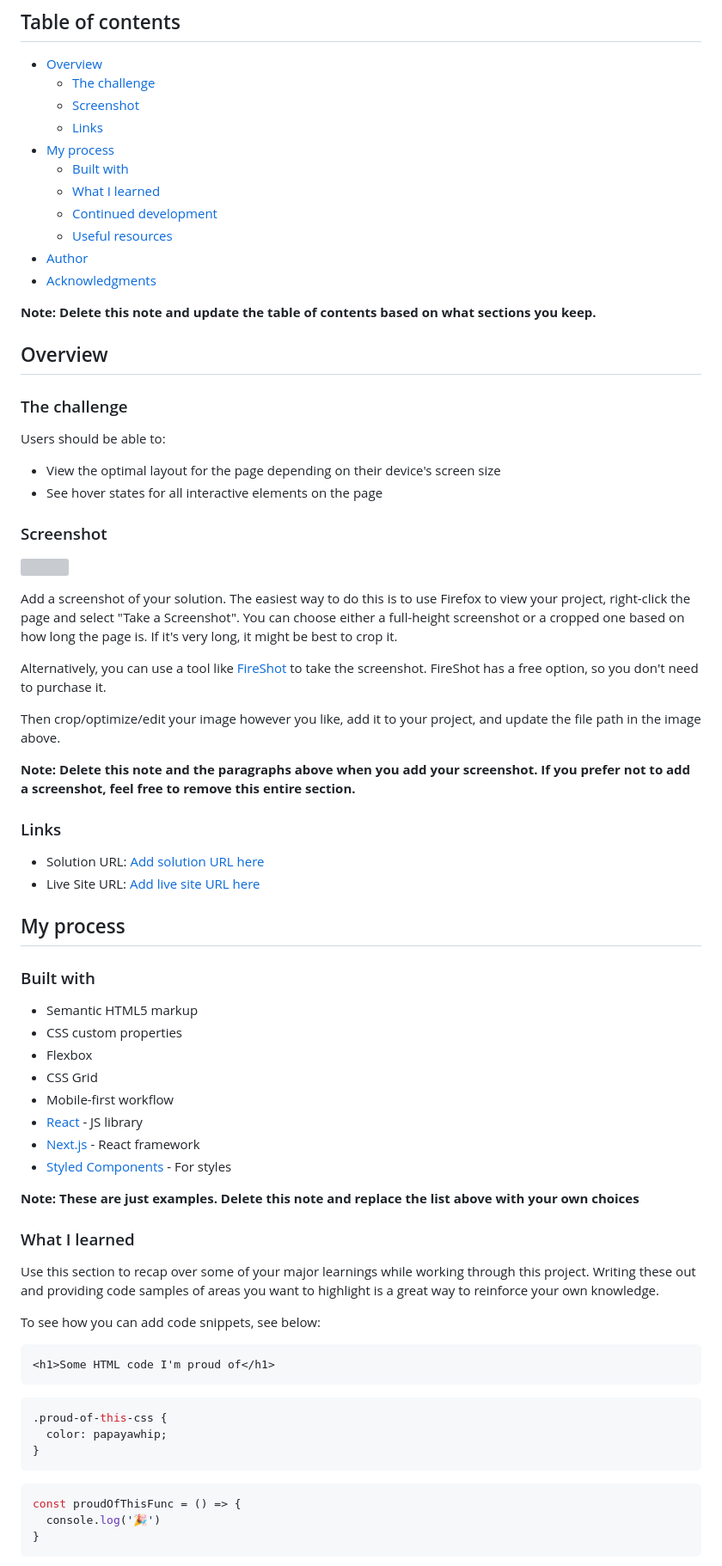
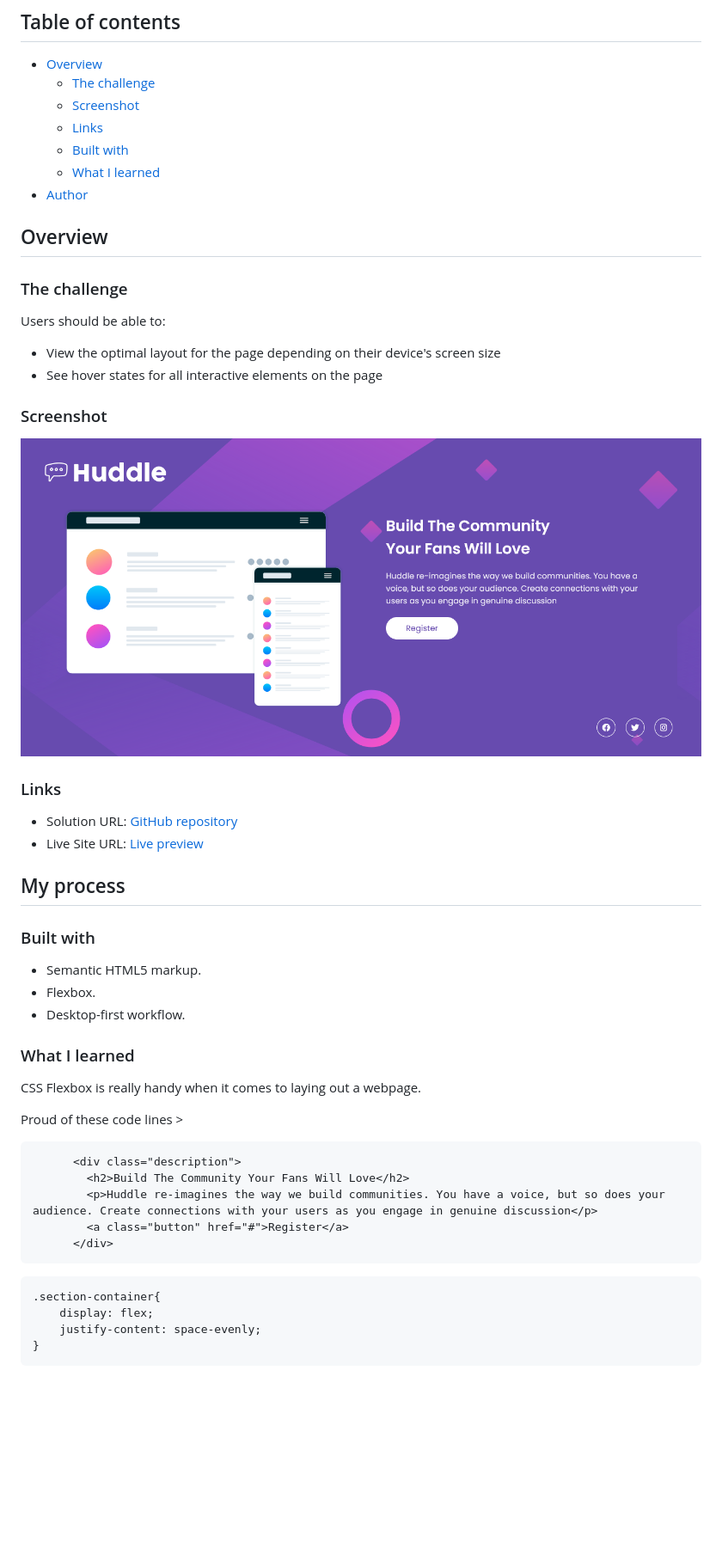
Before and after one commit to WadieBenabdouh/repo-one, a Markdown page: README-template.md, the part around the change printed below. Shown: that part at 86% size. Rendered like a GitHub page; pictures changed too: Screenshot-FEM.png (added); blank space fills up the shorter version; grey boxes are pictures that could not be loaded.

````diff
--- a/README-template.md
+++ b/README-template.md
@@ -8,15 +8,9 @@ This is a solution to the [Huddle landing page with single introductory section
   - [The challenge](#the-challenge)
   - [Screenshot](#screenshot)
   - [Links](#links)
-- [My process](#my-process)
   - [Built with](#built-with)
   - [What I learned](#what-i-learned)
-  - [Continued development](#continued-development)
-  - [Useful resources](#useful-resources)
 - [Author](#author)
-- [Acknowledgments](#acknowledgments)
-
-**Note: Delete this note and update the table of contents based on what sections you keep.**
 
 ## Overview
 
@@ -29,53 +23,39 @@ Users should be able to:
 
 ### Screenshot
 
-![](./screenshot.jpg)
-
-Add a screenshot of your solution. The easiest way to do this is to use Firefox to view your project, right-click the page and select "Take a Screenshot". You can choose either a full-height screenshot or a cropped one based on how long the page is. If it's very long, it might be best to crop it.
-
-Alternatively, you can use a tool like [FireShot](https://getfireshot.com/) to take the screenshot. FireShot has a free option, so you don't need to purchase it.
-
-Then crop/optimize/edit your image however you like, add it to your project, and update the file path in the image above.
-
-**Note: Delete this note and the paragraphs above when you add your screenshot. If you prefer not to add a screenshot, feel free to remove this entire section.**
+![screenshot-preview](./Screenshot-FEM.png)
 
 ### Links
 
-- Solution URL: [Add solution URL here](https://your-solution-url.com)
-- Live Site URL: [Add live site URL here](https://your-live-site-url.com)
+- Solution URL: [GitHub repository](https://github.com/WadieBenabdouh/repo-one)
+- Live Site URL: [Live preview](https://wadiebenabdouh.github.io/repo-one/)
 
 ## My process
 
 ### Built with
 
-- Semantic HTML5 markup
-- CSS custom properties
-- Flexbox
-- CSS Grid
-- Mobile-first workflow
-- [React](https://reactjs.org/) - JS library
-- [Next.js](https://nextjs.org/) - React framework
-- [Styled Components](https://styled-components.com/) - For styles
-
-**Note: These are just examples. Delete this note and replace the list above with your own choices**
+- Semantic HTML5 markup.
+- Flexbox.
+- Desktop-first workflow.
 
 ### What I learned
 
-Use this section to recap over some of your major learnings while working through this project. Writing these out and providing code samples of areas you want to highlight is a great way to reinforce your own knowledge.
+CSS Flexbox is really handy when it comes to laying out a webpage.
 
-To see how you can add code snippets, see below:
+Proud of these code lines >
 
 ```html
-<h1>Some HTML code I'm proud of</h1>
+      <div class="description">
+        <h2>Build The Community Your Fans Will Love</h2>
+        <p>Huddle re-imagines the way we build communities. You have a voice, but so does your audience. Create connections with your users as you engage in genuine discussion</p>
+        <a class="button" href="#">Register</a>
+      </div>
 ```
+
 ```css
-.proud-of-this-css {
-  color: papayawhip;
-}
-```
-```js
-const proudOfThisFunc = () => {
-  console.log('🎉')
+.section-container{
+    display: flex;
+    justify-content: space-evenly;
 }
 ```
 
````
Also changed, not shown: other parts of README-template.md (+2 -27 lines), README.md (deleted, +0 -92 lines), style-guide.md (deleted, +0 -35 lines).
